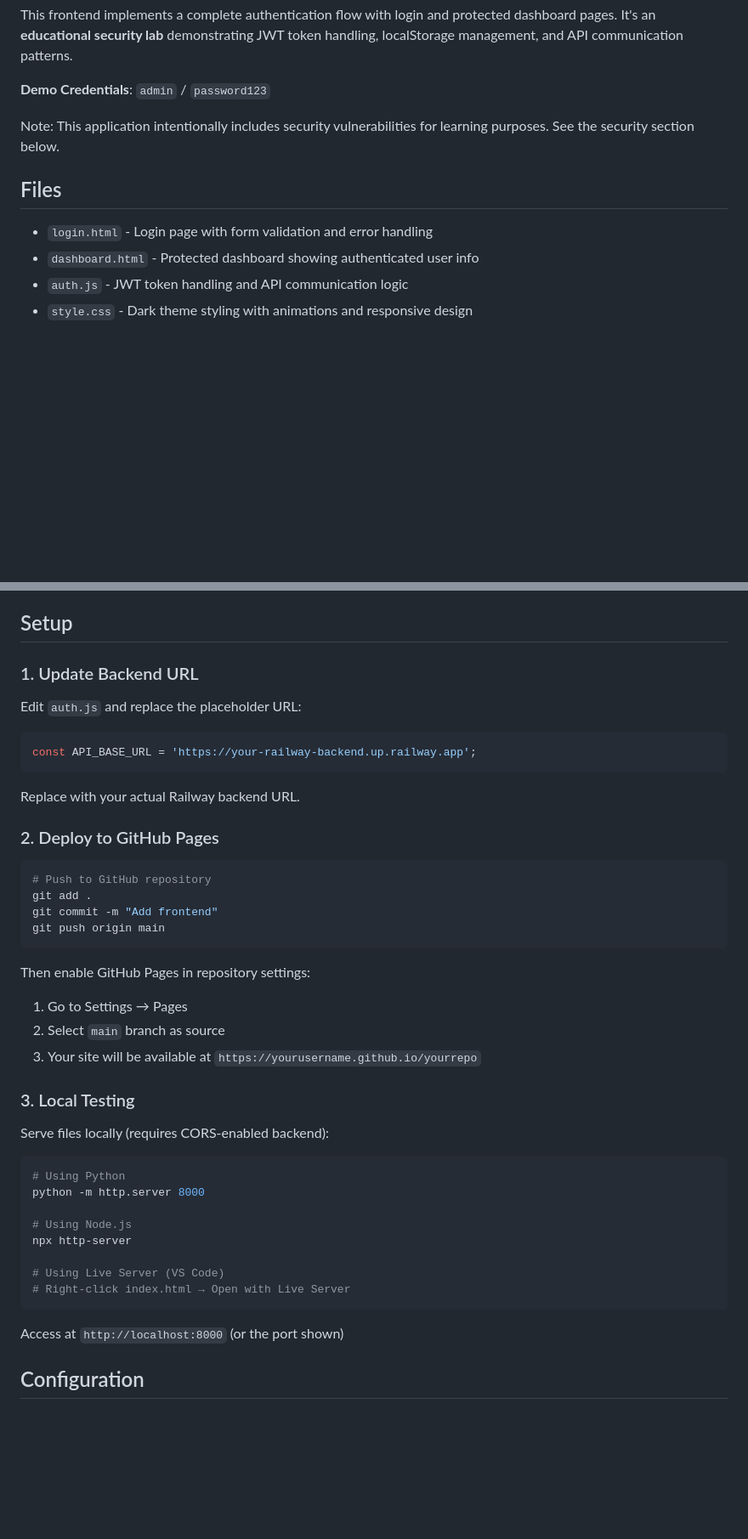
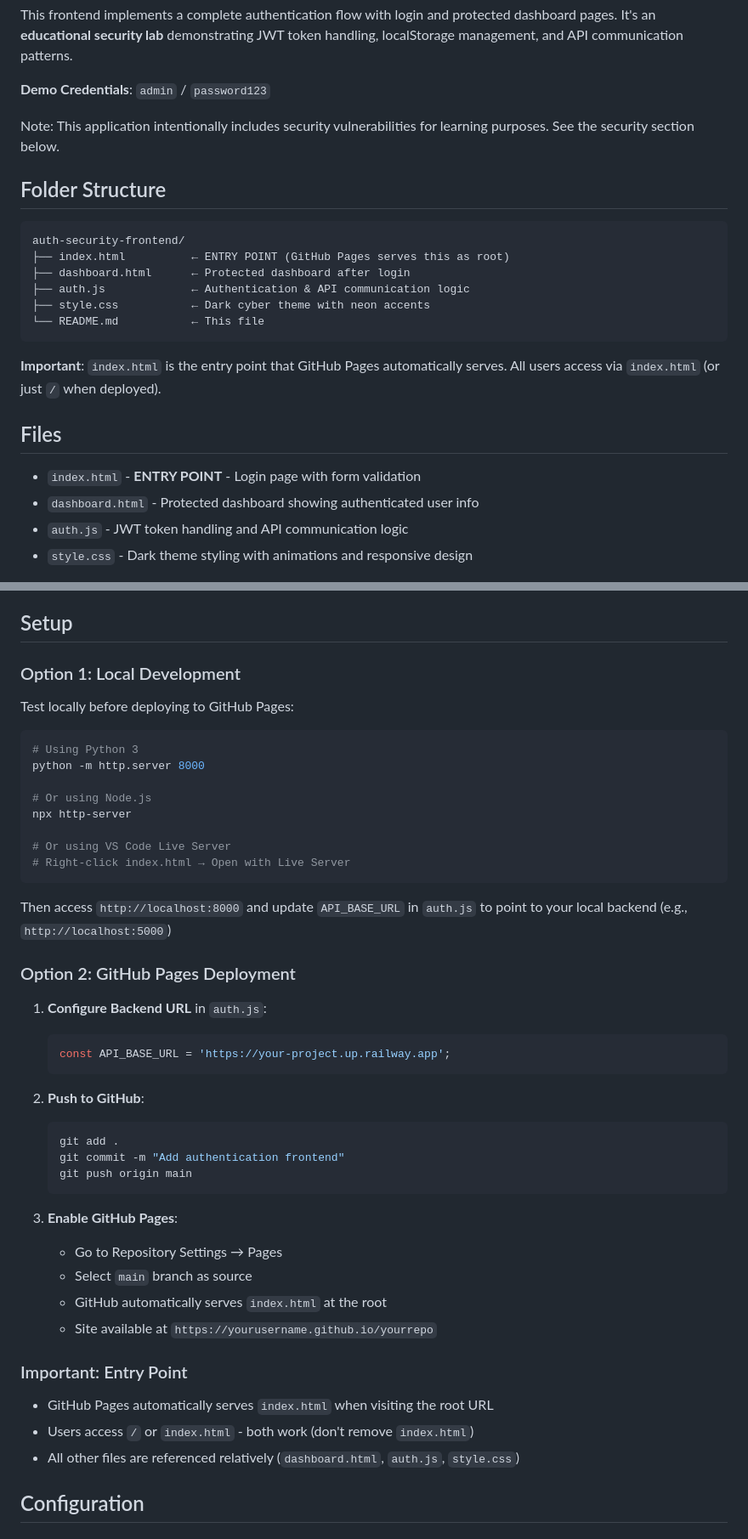
Before and after one commit to ficrammanifur/auth-security-frontend, a Markdown page: README.md, 2 parts joined by grey strips. Shown at 85% size. Rendered like a GitHub page; blank space fills up the shorter version.

````diff
--- a/README.md
+++ b/README.md
@@ -10,9 +10,22 @@ This frontend implements a complete authentication flow with login and protected
 
 Note: This application intentionally includes security vulnerabilities for learning purposes. See the security section below.
 
+## Folder Structure
+
+```
+auth-security-frontend/
+├── index.html          ← ENTRY POINT (GitHub Pages serves this as root)
+├── dashboard.html      ← Protected dashboard after login
+├── auth.js             ← Authentication & API communication logic
+├── style.css           ← Dark cyber theme with neon accents
+└── README.md           ← This file
+```
+
+**Important**: `index.html` is the entry point that GitHub Pages automatically serves. All users access via `index.html` (or just `/` when deployed).
+
 ## Files
 
-- `login.html` - Login page with form validation and error handling
+- `index.html` - **ENTRY POINT** - Login page with form validation
 - `dashboard.html` - Protected dashboard showing authenticated user info
 - `auth.js` - JWT token handling and API communication logic
 - `style.css` - Dark theme styling with animations and responsive design
@@ -45,46 +58,48 @@ Note: This application intentionally includes security vulnerabilities for learn
 
 ## Setup
 
-### 1. Update Backend URL
+### Option 1: Local Development
 
-Edit `auth.js` and replace the placeholder URL:
-
-```javascript
-const API_BASE_URL = 'https://your-railway-backend.up.railway.app';
-```
-
-Replace with your actual Railway backend URL.
-
-### 2. Deploy to GitHub Pages
+Test locally before deploying to GitHub Pages:
 
 ```bash
-# Push to GitHub repository
-git add .
-git commit -m "Add frontend"
-git push origin main
-```
-
-Then enable GitHub Pages in repository settings:
-1. Go to Settings → Pages
-2. Select `main` branch as source
-3. Your site will be available at `https://yourusername.github.io/yourrepo`
-
-### 3. Local Testing
-
-Serve files locally (requires CORS-enabled backend):
-
-```bash
-# Using Python
+# Using Python 3
 python -m http.server 8000
 
-# Using Node.js
+# Or using Node.js
 npx http-server
 
-# Using Live Server (VS Code)
+# Or using VS Code Live Server
 # Right-click index.html → Open with Live Server
 ```
 
-Access at `http://localhost:8000` (or the port shown)
+Then access `http://localhost:8000` and update `API_BASE_URL` in `auth.js` to point to your local backend (e.g., `http://localhost:5000`)
+
+### Option 2: GitHub Pages Deployment
+
+1. **Configure Backend URL** in `auth.js`:
+   ```javascript
+   const API_BASE_URL = 'https://your-project.up.railway.app';
+   ```
+
+2. **Push to GitHub**:
+   ```bash
+   git add .
+   git commit -m "Add authentication frontend"
+   git push origin main
+   ```
+
+3. **Enable GitHub Pages**:
+   - Go to Repository Settings → Pages
+   - Select `main` branch as source
+   - GitHub automatically serves `index.html` at the root
+   - Site available at `https://yourusername.github.io/yourrepo`
+
+### Important: Entry Point
+
+- GitHub Pages automatically serves `index.html` when visiting the root URL
+- Users access `/` or `index.html` - both work (don't remove `index.html`)
+- All other files are referenced relatively (`dashboard.html`, `auth.js`, `style.css`)
 
 ## Configuration
 
````
